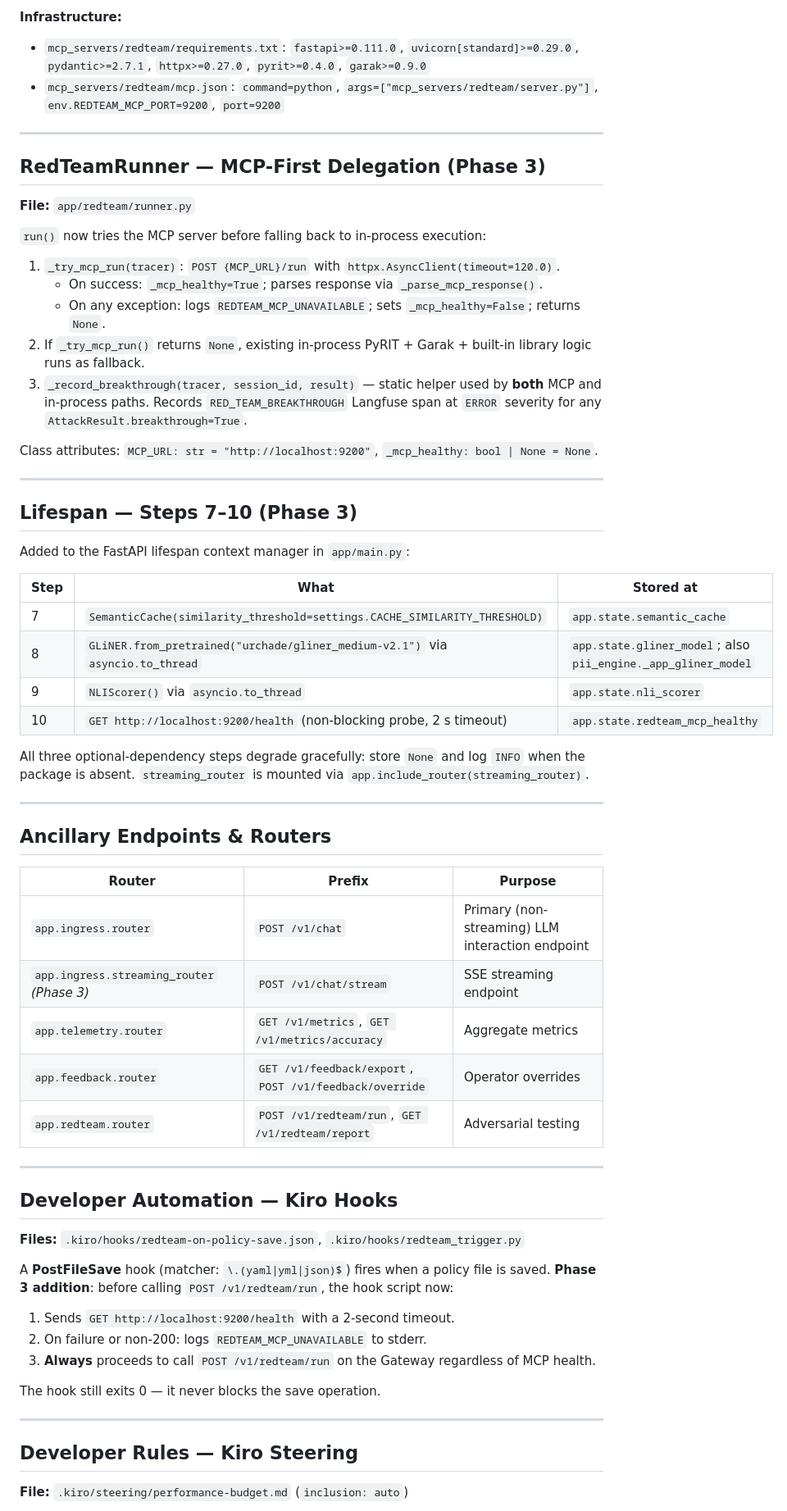
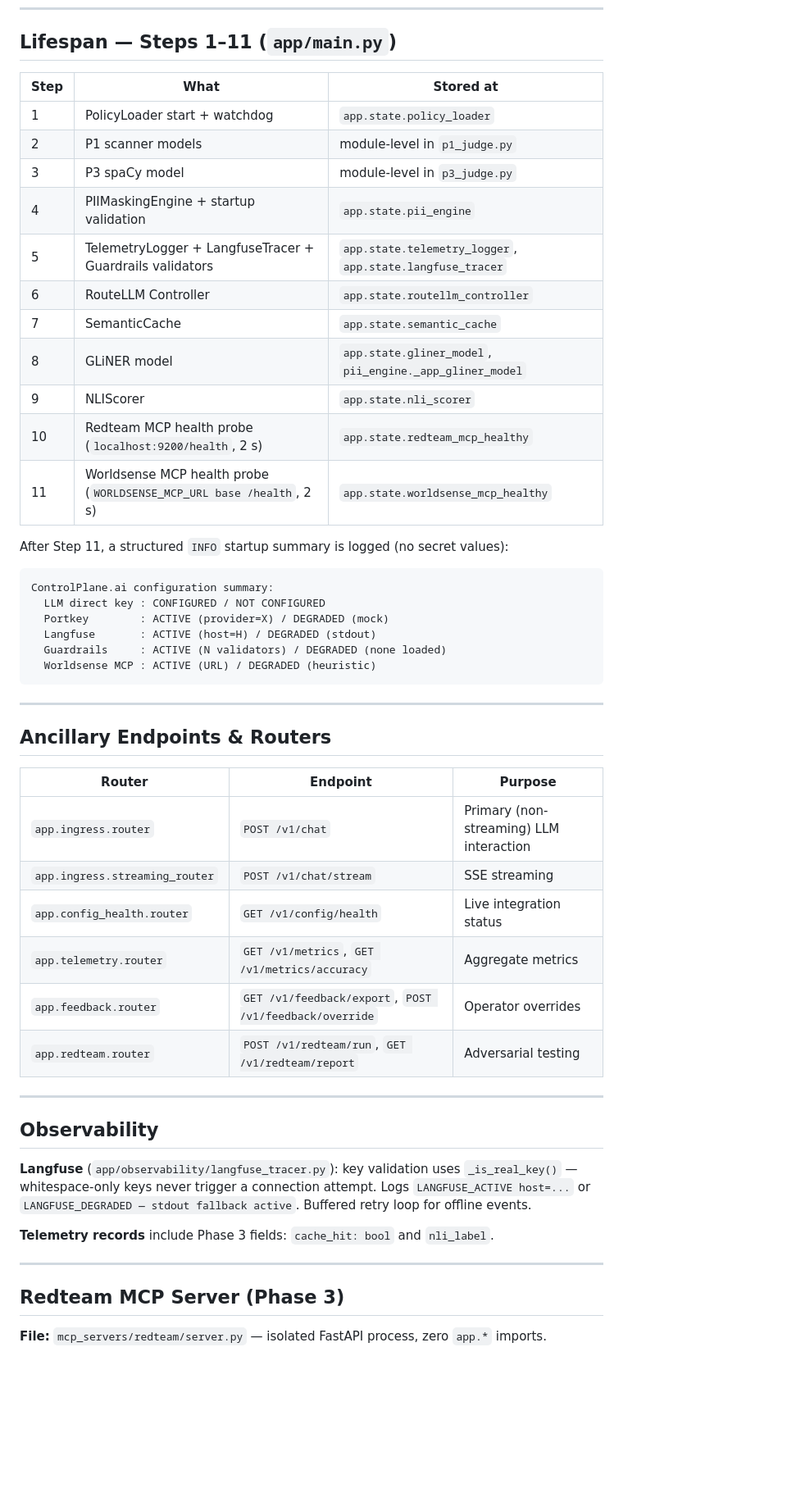
Before and after one commit to DarpanBaviskar1/ControlPlane.ai, a Markdown page: current_state.md, the part around one of its changes. Shown at 82% size. GitHub-like rendering; blank space fills up the shorter version.

````diff
--- a/current_state.md
+++ b/current_state.md
@@ -344,74 +330,55 @@ Isolated FastAPI application — **zero imports from any `app.*` module**.
-**Infrastructure:**
-- `mcp_servers/redteam/requirements.txt`: `fastapi>=0.111.0`, `uvicorn[standard]>=0.29.0`,
-  `pydantic>=2.7.1`, `httpx>=0.27.0`, `pyrit>=0.4.0`, `garak>=0.9.0`
-- `mcp_servers/redteam/mcp.json`: `command=python`, `args=["mcp_servers/redteam/server.py"]`,
-  `env.REDTEAM_MCP_PORT=9200`, `port=9200`
-
----
-
-## RedTeamRunner — MCP-First Delegation (Phase 3)
-
-**File:** `app/redteam/runner.py`
-
-`run()` now tries the MCP server before falling back to in-process execution:
-
-1. `_try_mcp_run(tracer)`: `POST {MCP_URL}/run` with `httpx.AsyncClient(timeout=120.0)`.
-   - On success: `_mcp_healthy=True`; parses response via `_parse_mcp_response()`.
-   - On any exception: logs `REDTEAM_MCP_UNAVAILABLE`; sets `_mcp_healthy=False`; returns `None`.
-2. If `_try_mcp_run()` returns `None`, existing in-process PyRIT + Garak + built-in library
-   logic runs as fallback.
-3. `_record_breakthrough(tracer, session_id, result)` — static helper used by **both** MCP and
-   in-process paths. Records `RED_TEAM_BREAKTHROUGH` Langfuse span at `ERROR` severity for any
-   `AttackResult.breakthrough=True`.
-
-Class attributes: `MCP_URL: str = "http://localhost:9200"`, `_mcp_healthy: bool | None = None`.
-
----
-
-## Lifespan — Steps 7–10 (Phase 3)
-
-Added to the FastAPI lifespan context manager in `app/main.py`:
+## Lifespan — Steps 1–11 (`app/main.py`)
 
 | Step | What | Stored at |
 |---|---|---|
-| 7 | `SemanticCache(similarity_threshold=settings.CACHE_SIMILARITY_THRESHOLD)` | `app.state.semantic_cache` |
-| 8 | `GLiNER.from_pretrained("urchade/gliner_medium-v2.1")` via `asyncio.to_thread` | `app.state.gliner_model`; also `pii_engine._app_gliner_model` |
-| 9 | `NLIScorer()` via `asyncio.to_thread` | `app.state.nli_scorer` |
-| 10 | `GET http://localhost:9200/health` (non-blocking probe, 2 s timeout) | `app.state.redteam_mcp_healthy` |
+| 1 | PolicyLoader start + watchdog | `app.state.policy_loader` |
+| 2 | P1 scanner models | module-level in `p1_judge.py` |
+| 3 | P3 spaCy model | module-level in `p3_judge.py` |
+| 4 | PIIMaskingEngine + startup validation | `app.state.pii_engine` |
+| 5 | TelemetryLogger + LangfuseTracer + Guardrails validators | `app.state.telemetry_logger`, `app.state.langfuse_tracer` |
+| 6 | RouteLLM Controller | `app.state.routellm_controller` |
+| 7 | SemanticCache | `app.state.semantic_cache` |
+| 8 | GLiNER model | `app.state.gliner_model`, `pii_engine._app_gliner_model` |
+| 9 | NLIScorer | `app.state.nli_scorer` |
+| 10 | Redteam MCP health probe (`localhost:9200/health`, 2 s) | `app.state.redteam_mcp_healthy` |
+| 11 | Worldsense MCP health probe (`WORLDSENSE_MCP_URL base /health`, 2 s) | `app.state.worldsense_mcp_healthy` |
 
-All three optional-dependency steps degrade gracefully: store `None` and log `INFO` when the
-package is absent. `streaming_router` is mounted via `app.include_router(streaming_router)`.
+After Step 11, a structured `INFO` startup summary is logged (no secret values):
+```
+ControlPlane.ai configuration summary:
+  LLM direct key : CONFIGURED / NOT CONFIGURED
+  Portkey        : ACTIVE (provider=X) / DEGRADED (mock)
+  Langfuse       : ACTIVE (host=H) / DEGRADED (stdout)
+  Guardrails     : ACTIVE (N validators) / DEGRADED (none loaded)
+  Worldsense MCP : ACTIVE (URL) / DEGRADED (heuristic)
+```
 
 ---
 
 ## Ancillary Endpoints & Routers
 
-| Router | Prefix | Purpose |
+| Router | Endpoint | Purpose |
 |---|---|---|
-| `app.ingress.router` | `POST /v1/chat` | Primary (non-streaming) LLM interaction endpoint |
-| `app.ingress.streaming_router` *(Phase 3)* | `POST /v1/chat/stream` | SSE streaming endpoint |
+| `app.ingress.router` | `POST /v1/chat` | Primary (non-streaming) LLM interaction |
+| `app.ingress.streaming_router` | `POST /v1/chat/stream` | SSE streaming |
+| `app.config_health.router` | `GET /v1/config/health` | Live integration status |
 | `app.telemetry.router` | `GET /v1/metrics`, `GET /v1/metrics/accuracy` | Aggregate metrics |
 | `app.feedback.router` | `GET /v1/feedback/export`, `POST /v1/feedback/override` | Operator overrides |
 | `app.redteam.router` | `POST /v1/redteam/run`, `GET /v1/redteam/report` | Adversarial testing |
 
 ---
 
-## Developer Automation — Kiro Hooks
+## Observability
 
-**Files:** `.kiro/hooks/redteam-on-policy-save.json`, `.kiro/hooks/redteam_trigger.py`
+**Langfuse** (`app/observability/langfuse_tracer.py`): key validation uses `_is_real_key()` —
+whitespace-only keys never trigger a connection attempt. Logs `LANGFUSE_ACTIVE host=...` or
+`LANGFUSE_DEGRADED — stdout fallback active`. Buffered retry loop for offline events.
 
-A **PostFileSave** hook (matcher: `\.(yaml|yml|json)$`) fires when a policy file is saved.
-**Phase 3 addition**: before calling `POST /v1/redteam/run`, the hook script now:
-
-1. Sends `GET http://localhost:9200/health` with a 2-second timeout.
-2. On failure or non-200: logs `REDTEAM_MCP_UNAVAILABLE` to stderr.
-3. **Always** proceeds to call `POST /v1/redteam/run` on the Gateway regardless of MCP health.
-
-The hook still exits 0 — it never blocks the save operation.
+**Telemetry records** include Phase 3 fields: `cache_hit: bool` and `nli_label`.
 
 ---
 
-## Developer Rules — Kiro Steering
+## Redteam MCP Server (Phase 3)
 
-**File:** `.kiro/steering/performance-budget.md` (`inclusion: auto`)
+**File:** `mcp_servers/redteam/server.py` — isolated FastAPI process, zero `app.*` imports.
 
````
Also changed, not shown: other parts of current_state.md (+294 -263 lines).
